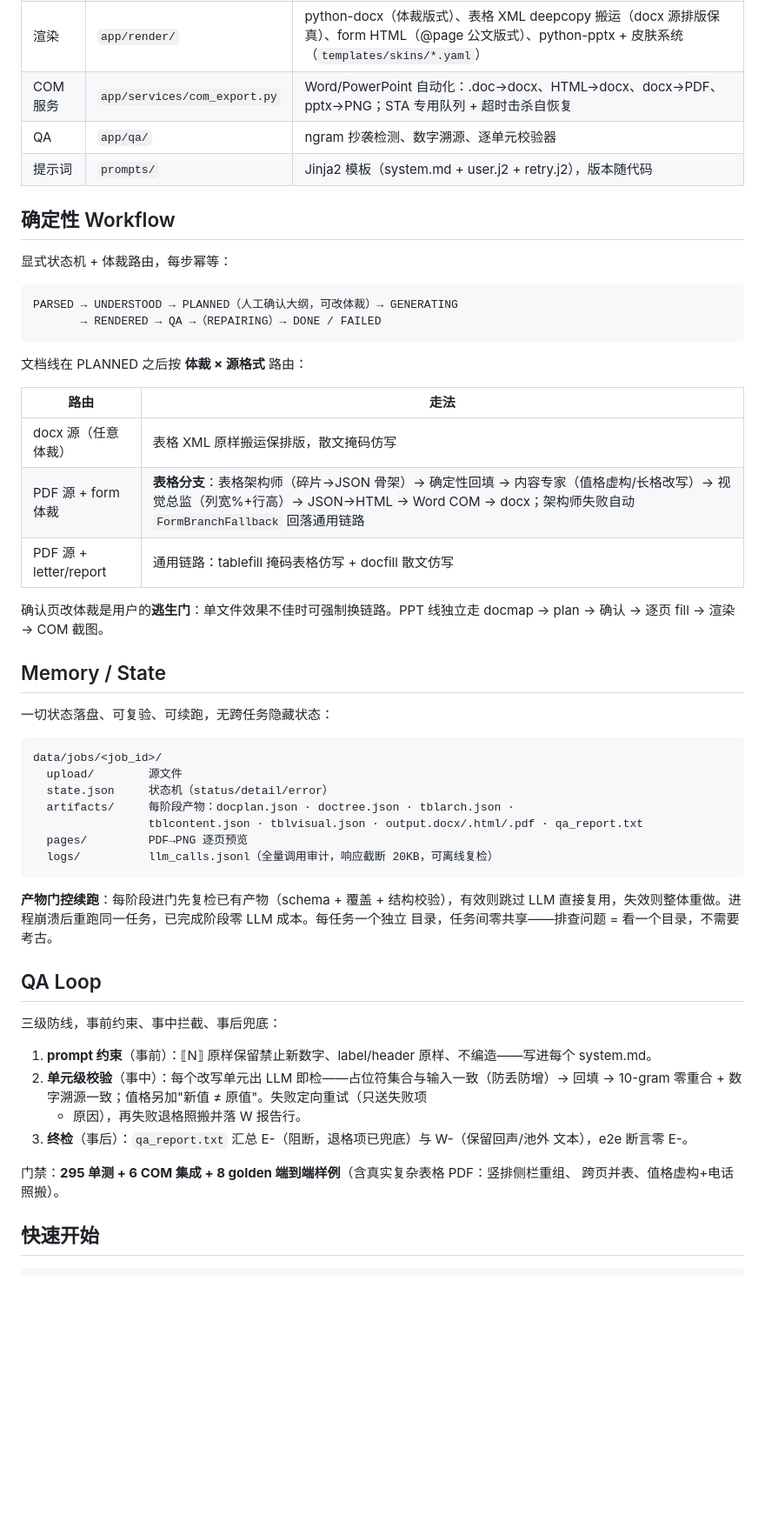
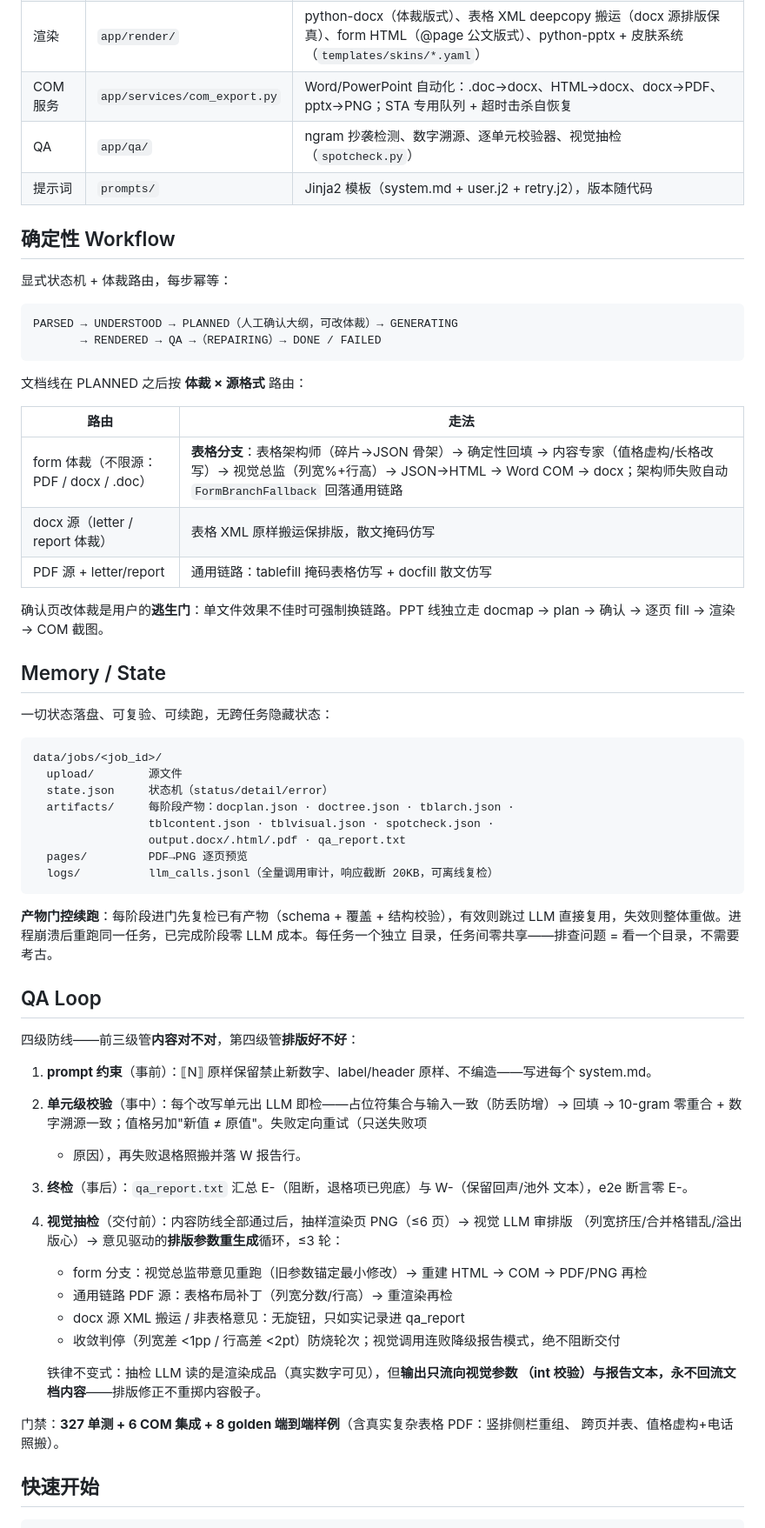
Before and after one commit to luelue886/Forge, a Markdown page: README.md, the part around one of its changes. Shown at 87% size. GitHub-like rendering; blank space fills up the shorter version.

Commit message:
README: QA Loop 扩为四级（视觉抽检）+ form 路由不限源 + 门禁 327
内容防线之外增加第四级：渲染 PNG 抽样 → 视觉 LLM 审排版 → 意见驱动
排版参数重生成（≤3 轮，收敛判停，降级不阻断交付）。铁律不变式入档：
抽检输出只流向视觉参数与报告，永不回流文档内容。form 体裁路由从
PDF 源放宽为不限源。

````diff
--- a/README.md
+++ b/README.md
@@ -41,7 +41,7 @@ LLM 触达不到的确定性能力，全部是编排器的"手"：
 | 解析 | `app/parsing/` | docx（python-docx + XML）、PDF（pdfplumber，表格 bbox 聚类重建合并区/列宽）、pptx；扫描件拒收 |
 | 渲染 | `app/render/` | python-docx（体裁版式）、表格 XML deepcopy 搬运（docx 源排版保真）、form HTML（@page 公文版式）、python-pptx + 皮肤系统（`templates/skins/*.yaml`） |
 | COM 服务 | `app/services/com_export.py` | Word/PowerPoint 自动化：.doc→docx、HTML→docx、docx→PDF、pptx→PNG；STA 专用队列 + 超时击杀自恢复 |
-| QA | `app/qa/` | ngram 抄袭检测、数字溯源、逐单元校验器 |
+| QA | `app/qa/` | ngram 抄袭检测、数字溯源、逐单元校验器、视觉抽检（`spotcheck.py`） |
 | 提示词 | `prompts/` | Jinja2 模板（system.md + user.j2 + retry.j2），版本随代码 |
 
 ## 确定性 Workflow
@@ -57,8 +57,8 @@ PARSED → UNDERSTOOD → PLANNED（人工确认大纲，可改体裁）→ GENE
 
 | 路由 | 走法 |
 |---|---|
-| docx 源（任意体裁） | 表格 XML 原样搬运保排版，散文掩码仿写 |
-| PDF 源 + form 体裁 | **表格分支**：表格架构师（碎片→JSON 骨架）→ 确定性回填 → 内容专家（值格虚构/长格改写）→ 视觉总监（列宽%+行高）→ JSON→HTML → Word COM → docx；架构师失败自动 `FormBranchFallback` 回落通用链路 |
+| form 体裁（不限源：PDF / docx / .doc） | **表格分支**：表格架构师（碎片→JSON 骨架）→ 确定性回填 → 内容专家（值格虚构/长格改写）→ 视觉总监（列宽%+行高）→ JSON→HTML → Word COM → docx；架构师失败自动 `FormBranchFallback` 回落通用链路 |
+| docx 源（letter / report 体裁） | 表格 XML 原样搬运保排版，散文掩码仿写 |
 | PDF 源 + letter/report | 通用链路：tablefill 掩码表格仿写 + docfill 散文仿写 |
 
 确认页改体裁是用户的**逃生门**：单文件效果不佳时可强制换链路。PPT 线独立走
@@ -73,7 +73,8 @@ data/jobs/<job_id>/
   upload/        源文件
   state.json     状态机（status/detail/error）
   artifacts/     每阶段产物：docplan.json · doctree.json · tblarch.json ·
-                 tblcontent.json · tblvisual.json · output.docx/.html/.pdf · qa_report.txt
+                 tblcontent.json · tblvisual.json · spotcheck.json ·
+                 output.docx/.html/.pdf · qa_report.txt
   pages/         PDF→PNG 逐页预览
   logs/          llm_calls.jsonl（全量调用审计，响应截断 20KB，可离线复检）
 ```
@@ -84,7 +85,7 @@ data/jobs/<job_id>/
 
 ## QA Loop
 
-三级防线，事前约束、事中拦截、事后兜底：
+四级防线——前三级管**内容对不对**，第四级管**排版好不好**：
 
 1. **prompt 约束**（事前）：⟦N⟧ 原样保留禁止新数字、label/header 原样、不编造——写进每个
    system.md。
@@ -93,8 +94,17 @@ data/jobs/<job_id>/
    + 原因），再失败退格照搬并落 W 报告行。
 3. **终检**（事后）：`qa_report.txt` 汇总 E-（阻断，退格项已兜底）与 W-（保留回声/池外
    文本），e2e 断言零 E-。
+4. **视觉抽检**（交付前）：内容防线全部通过后，抽样渲染页 PNG（≤6 页）→ 视觉 LLM 审排版
+   （列宽挤压/合并格错乱/溢出版心）→ 意见驱动的**排版参数重生成**循环，≤3 轮：
+   - form 分支：视觉总监带意见重跑（旧参数锚定最小修改）→ 重建 HTML → COM → PDF/PNG 再检
+   - 通用链路 PDF 源：表格布局补丁（列宽分数/行高）→ 重渲染再检
+   - docx 源 XML 搬运 / 非表格意见：无旋钮，只如实记录进 qa_report
+   - 收敛判停（列宽差 <1pp / 行高差 <2pt）防烧轮次；视觉调用连败降级报告模式，绝不阻断交付
 
-门禁：**295 单测 + 6 COM 集成 + 8 golden 端到端样例**（含真实复杂表格 PDF：竖排侧栏重组、
+   铁律不变式：抽检 LLM 读的是渲染成品（真实数字可见），但**输出只流向视觉参数
+   （int 校验）与报告文本，永不回流文档内容**——排版修正不重掷内容骰子。
+
+门禁：**327 单测 + 6 COM 集成 + 8 golden 端到端样例**（含真实复杂表格 PDF：竖排侧栏重组、
 跨页并表、值格虚构+电话照搬）。
 
 ## 快速开始
````
Also changed, not shown: other parts of README.md (+2 -2 lines).
